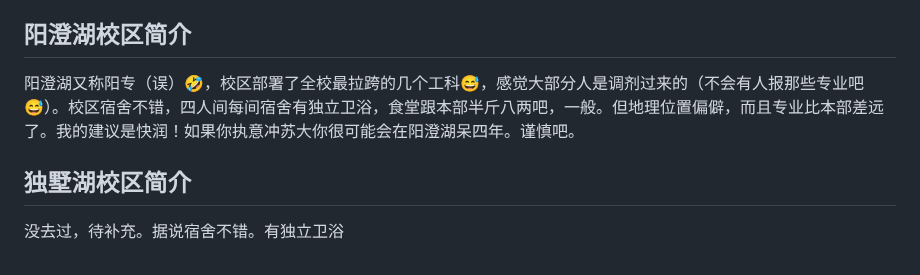
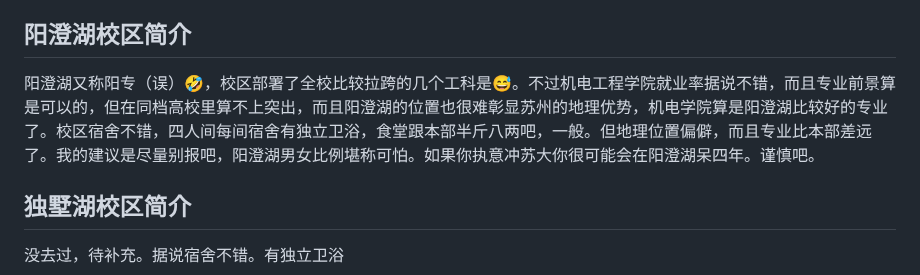
Before and after one commit to waterfast/suda-introduction, a Markdown page: 对高中生的建议/苏大环境概述.md, the part around the change. Rendered like a GitHub page.

Commit message:
修改4次

```diff
--- a/对高中生的建议/苏大环境概述.md
+++ b/对高中生的建议/苏大环境概述.md
@@ -39,7 +39,7 @@
 不过本部由于历史悠久的缘故，大部分宿舍都挺破的，好像大部分是6人间双人床，单独课桌。而且**洗澡**要到宿舍外面的公共澡堂洗澡，这点满糟心的😭
 
 ## 阳澄湖校区简介
-阳澄湖又称阳专（误）🤣，校区部署了全校最拉跨的几个工科😅，感觉大部分人是调剂过来的（不会有人报那些专业吧😅）。校区宿舍不错，四人间每间宿舍有独立卫浴，食堂跟本部半斤八两吧，一般。但地理位置偏僻，而且专业比本部差远了。我的建议是快润！如果你执意冲苏大你很可能会在阳澄湖呆四年。谨慎吧。
+阳澄湖又称阳专（误）🤣，校区部署了全校比较拉跨的几个工科是😅。不过机电工程学院就业率据说不错，而且专业前景算是可以的，但在同档高校里算不上突出，而且阳澄湖的位置也很难彰显苏州的地理优势，机电学院算是阳澄湖比较好的专业了。校区宿舍不错，四人间每间宿舍有独立卫浴，食堂跟本部半斤八两吧，一般。但地理位置偏僻，而且专业比本部差远了。我的建议是尽量别报吧，阳澄湖男女比例堪称可怕。如果你执意冲苏大你很可能会在阳澄湖呆四年。谨慎吧。
 
 
 ## 独墅湖校区简介
```
